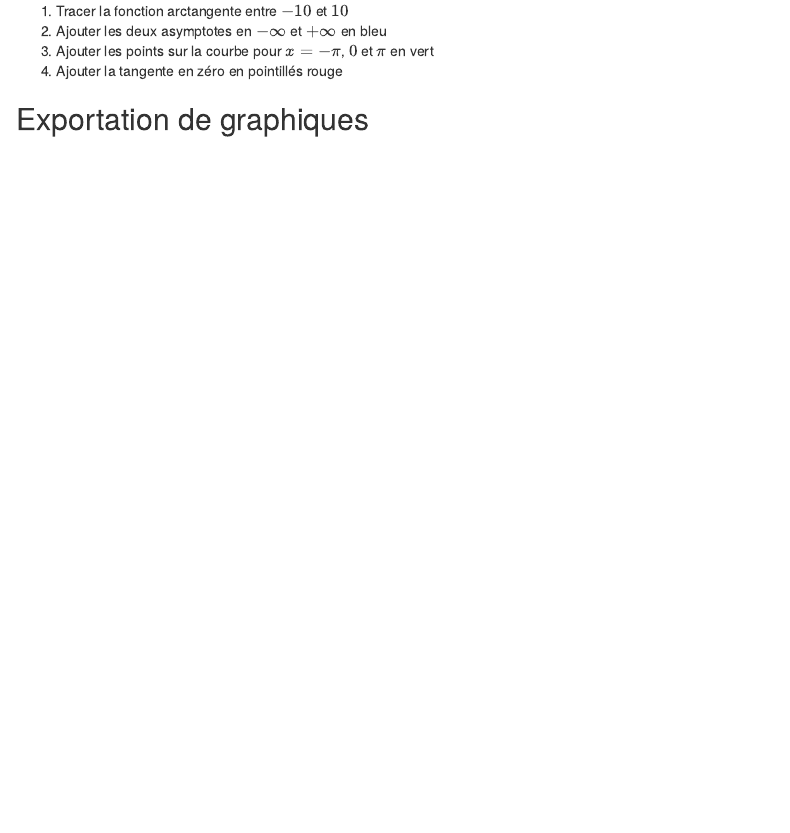
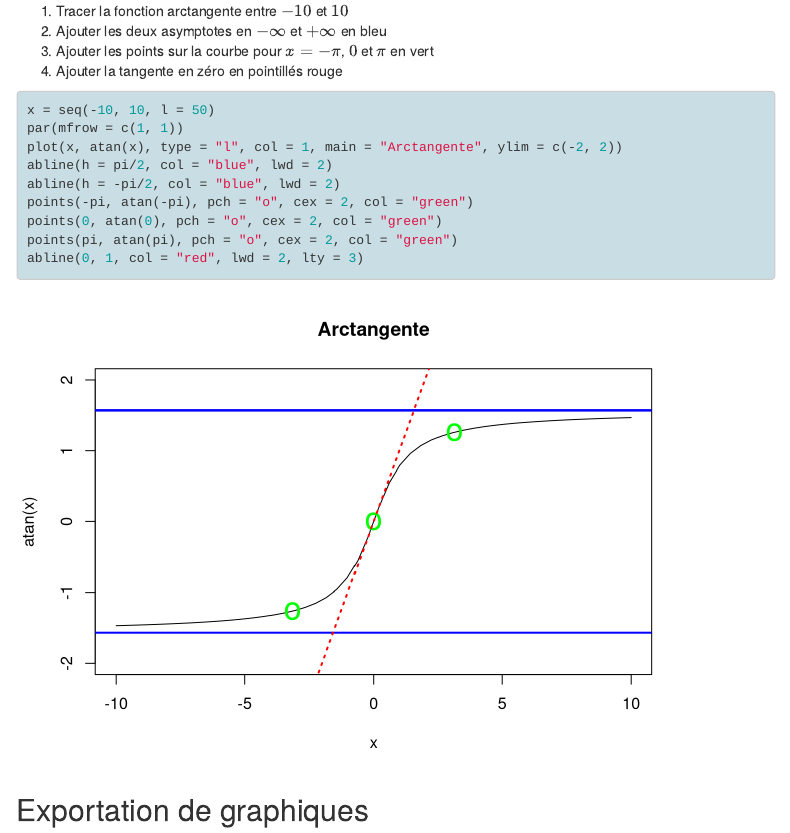
Before and after one commit to MaxMosh/n7-SN, an R Markdown document (2A ModIA/S7 (INSA)/EMS/0) Prérequis/TPs/TP 1 et 2 - Initiation à R et Statistiques descriptives-20230911/TP1-InitR.Rmd): the page in a window 1100 px wide, from 8690 px down. Rendered offline with R 4.5, knitr and Pandoc, with nearby package versions; code that draws random numbers runs with fixed seeds of ours; some code elsewhere in the file could not run offline; menus at the side of the page are left out.

Commit message:
TP 1 EMS prérequis (premier graphe)

````diff
--- a/2A ModIA/S7 (INSA)/EMS/0) Prérequis/TPs/TP 1 et 2 - Initiation à R et Statistiques descriptives-20230911/TP1-InitR.Rmd
+++ b/2A ModIA/S7 (INSA)/EMS/0) Prérequis/TPs/TP 1 et 2 - Initiation à R et Statistiques descriptives-20230911/TP1-InitR.Rmd
@@ -855,6 +855,20 @@ contour(x,y,z,add=T)
 3. Ajouter les points sur la courbe pour $x=-\pi$, $0$ et $\pi$ en vert
 4. Ajouter la tangente en zéro en pointillés rouge
 
+
+```{r}
+x = seq(-10, 10, l = 50)
+par(mfrow = c(1, 1))
+plot(x, atan(x), type = "l", col = 1, main = "Arctangente", ylim = c(-2,2))
+abline(h = pi/2, col = "blue", lwd = 2)
+abline(h = -pi/2, col = "blue", lwd = 2)
+points(-pi, atan(-pi), pch = "o", cex = 2, col = "green")
+points(0, atan(0), pch = "o", cex = 2, col = "green")
+points(pi, atan(pi), pch = "o", cex = 2, col = "green")
+abline(0, 1, col = "red", lwd = 2, lty = 3)
+```
+
+
 <!--
 ### Enoncé 2
 1. Charger les données "airquality" disponible sous R à l'aide de `data()`
````
Also changed, not shown: 2A ModIA/S7 (INSA)/EMS/0) Prérequis/TPs/TP 1 et 2 - Initiation à R et Statistiques descriptives-20230911/.RData (added), 1 other file.
